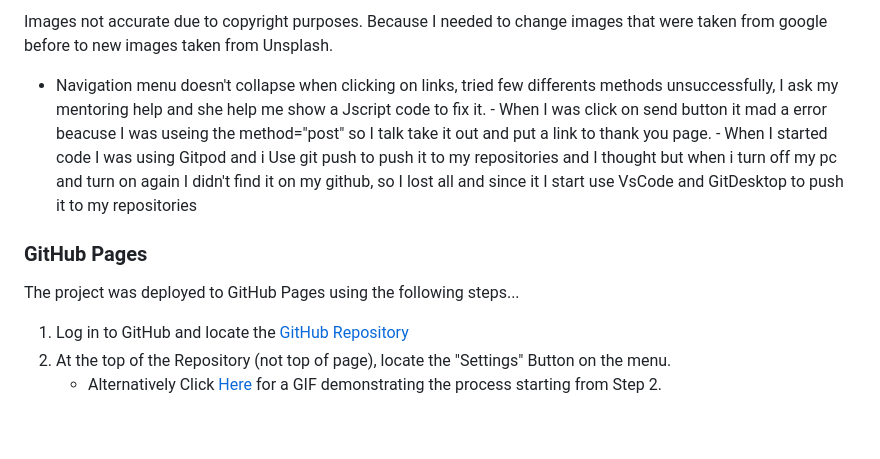
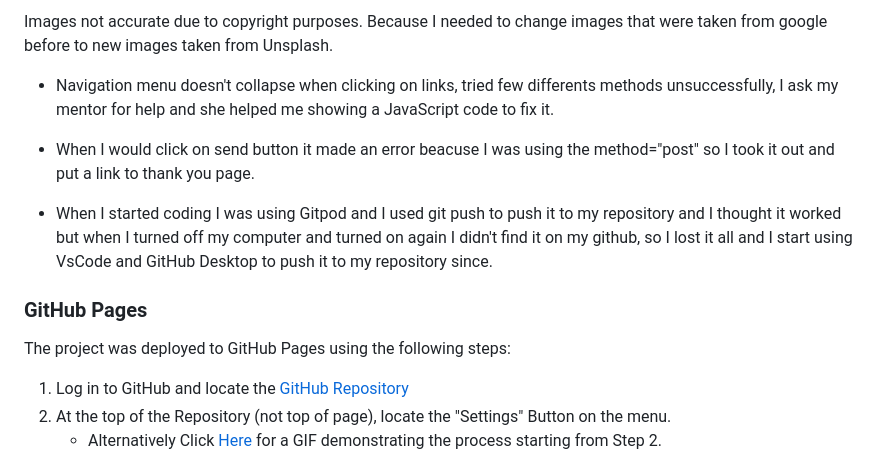
Before and after one commit to bernardellimyckael/Milestone-Project, a Markdown page: README.md, the part around the change. GitHub-like rendering; blank space fills up the shorter version.

Commit message:
Update README.md
updating bugs

```diff
--- a/README.md
+++ b/README.md
@@ -185,13 +185,15 @@ The objective of the projct is to help the gym get more subscribes with a easy a
 
    Images not accurate due to copyright purposes. Because I needed to change images that were taken from google before to new images taken from Unsplash.
 
-   -   Navigation menu doesn't collapse when clicking on links, tried few differents methods unsuccessfully, I ask my mentoring help and she help me show a Jscript code to fix it.
-    -   When I was click on send button it mad a error beacuse I was useing the method="post" so I talk take it out and put a link to thank you page.
-    -   When I started code I was using Gitpod and i Use git push to push it to my repositories and I thought but when i turn off my pc and turn on again I didn't find it on my github, so I lost all and since it I start use VsCode and GitDesktop to push it to my repositories
+   -   Navigation menu doesn't collapse when clicking on links, tried few differents methods unsuccessfully, I ask my mentor for help and she helped me showing a JavaScript code to fix it.
+
+   -   When I would click on send button it made an error beacuse I was using the method="post" so I took it out and put a link to thank you page.
+
+   -   When I started coding I was using Gitpod and I used git push to push it to my repository and I thought it worked but when I turned off my computer and turned on again I didn't find it on my github, so I lost it all and I start using VsCode and GitHub Desktop to push it to my repository since.
 
 ### GitHub Pages
 
-The project was deployed to GitHub Pages using the following steps...
+The project was deployed to GitHub Pages using the following steps:
 
 1. Log in to GitHub and locate the [GitHub Repository](https://github.com/bernardellimyckael/Milestone-Project)
 2. At the top of the Repository (not top of page), locate the "Settings" Button on the menu.
```
